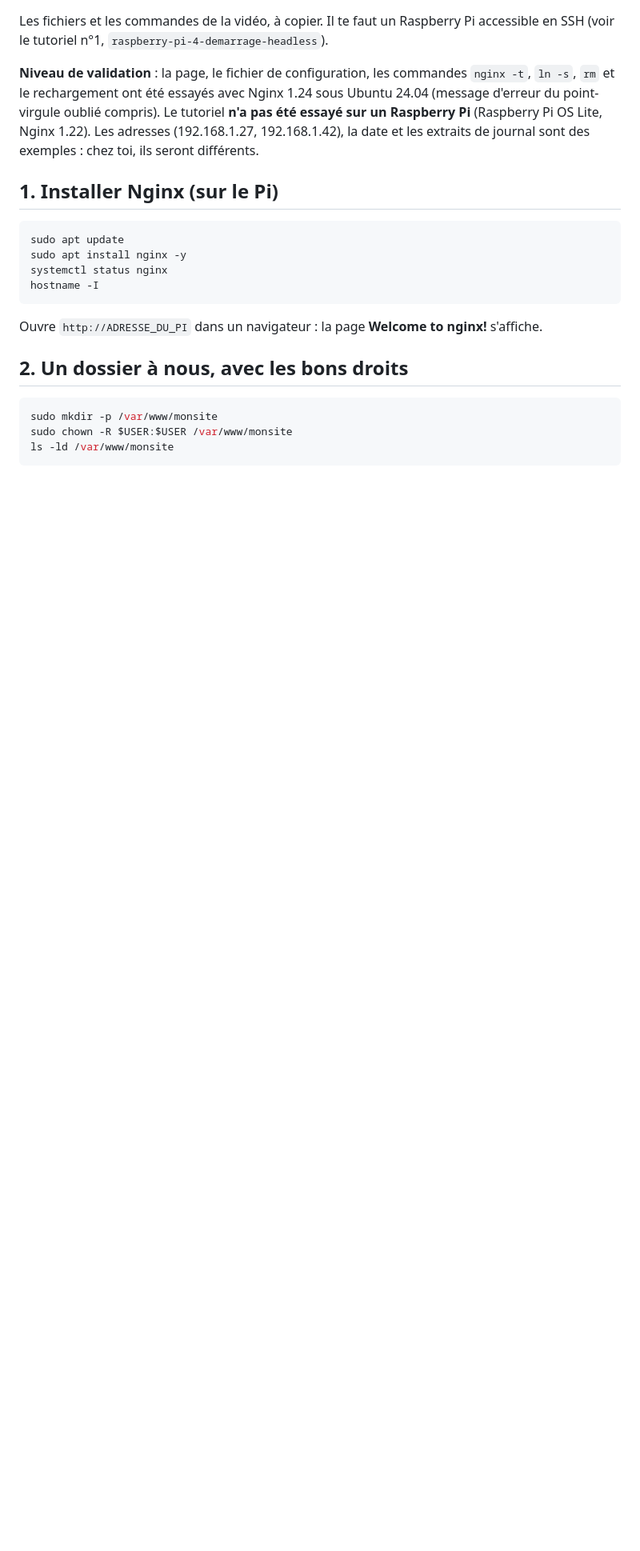
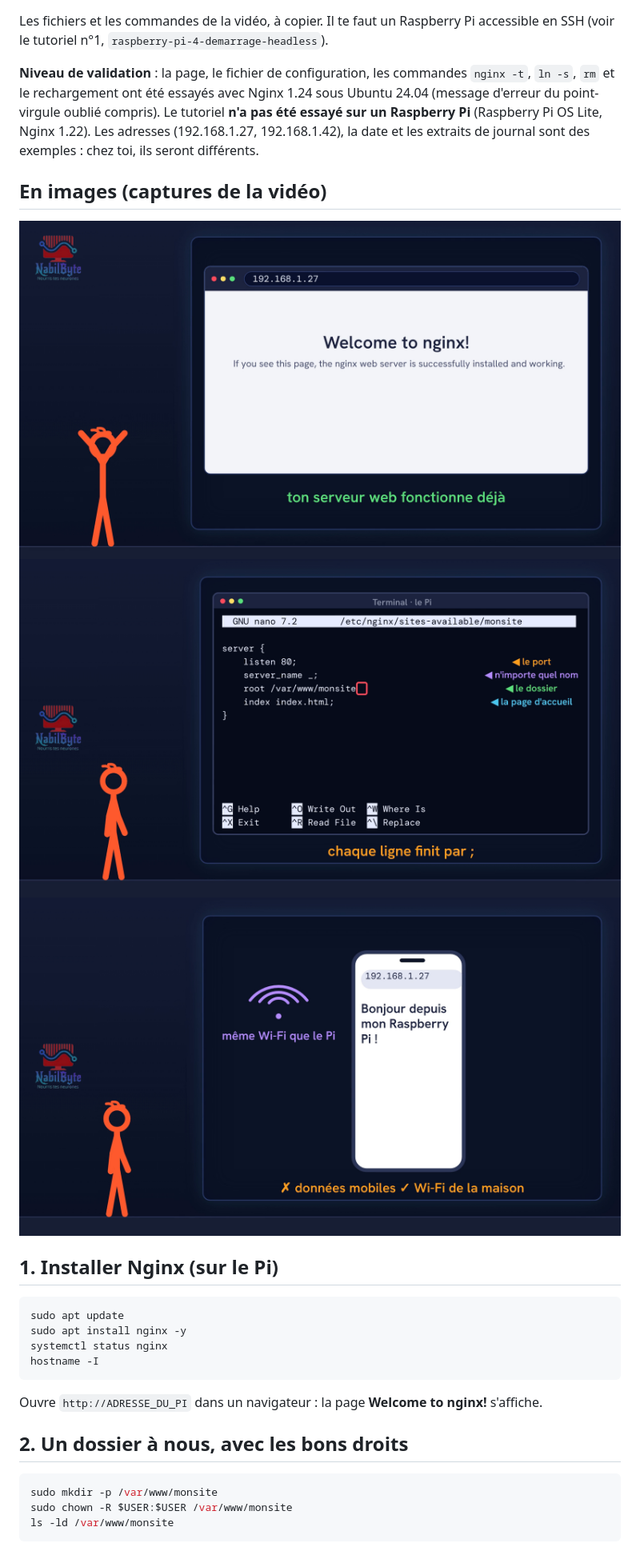
Before and after one commit to NDForCG/Tuto-RaspberryPi, a Markdown page: raspberry-pi-4-serveur-web/README.md, the part around the change. Shown at 80% size. GitHub-like rendering; pictures changed too: raspberry-pi-4-serveur-web/images/configuration.png (added), raspberry-pi-4-serveur-web/images/telephone.png (added), raspberry-pi-4-serveur-web/images/welcome.png (added); blank space fills up the shorter version.

Commit message:
Tuto Raspberry Pi n°2 : captures de la vidéo dans le README

```diff
--- a/raspberry-pi-4-serveur-web/README.md
+++ b/raspberry-pi-4-serveur-web/README.md
@@ -3,6 +3,12 @@
 Les fichiers et les commandes de la vidéo, à copier. Il te faut un Raspberry Pi accessible en SSH (voir le tutoriel n°1, `raspberry-pi-4-demarrage-headless`).
 
 **Niveau de validation** : la page, le fichier de configuration, les commandes `nginx -t`, `ln -s`, `rm` et le rechargement ont été essayés avec Nginx 1.24 sous Ubuntu 24.04 (message d'erreur du point-virgule oublié compris). Le tutoriel **n'a pas été essayé sur un Raspberry Pi** (Raspberry Pi OS Lite, Nginx 1.22). Les adresses (192.168.1.27, 192.168.1.42), la date et les extraits de journal sont des exemples : chez toi, ils seront différents.
+
+## En images (captures de la vidéo)
+
+![La page par défaut de Nginx](images/welcome.png)
+![Le fichier de configuration du site](images/configuration.png)
+![La page sur le téléphone](images/telephone.png)
 
 ## 1. Installer Nginx (sur le Pi)
 
```
